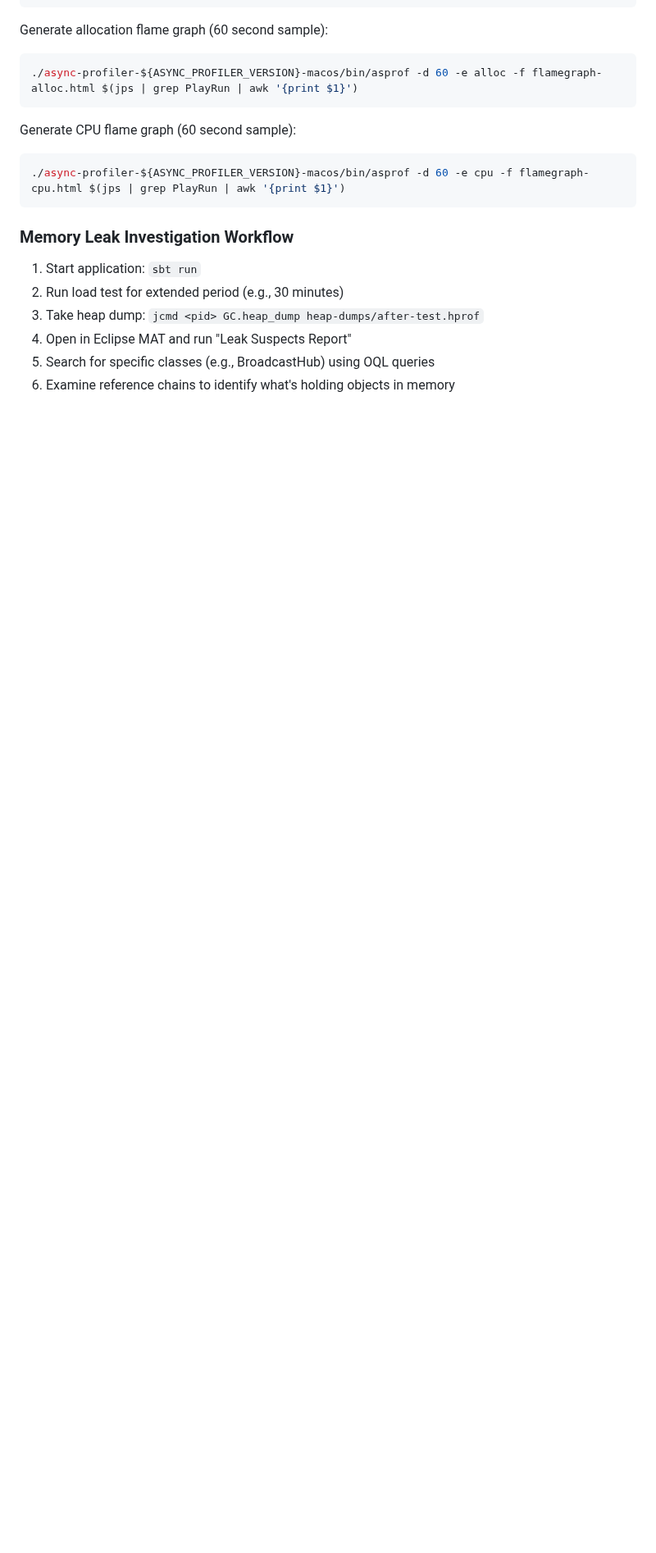
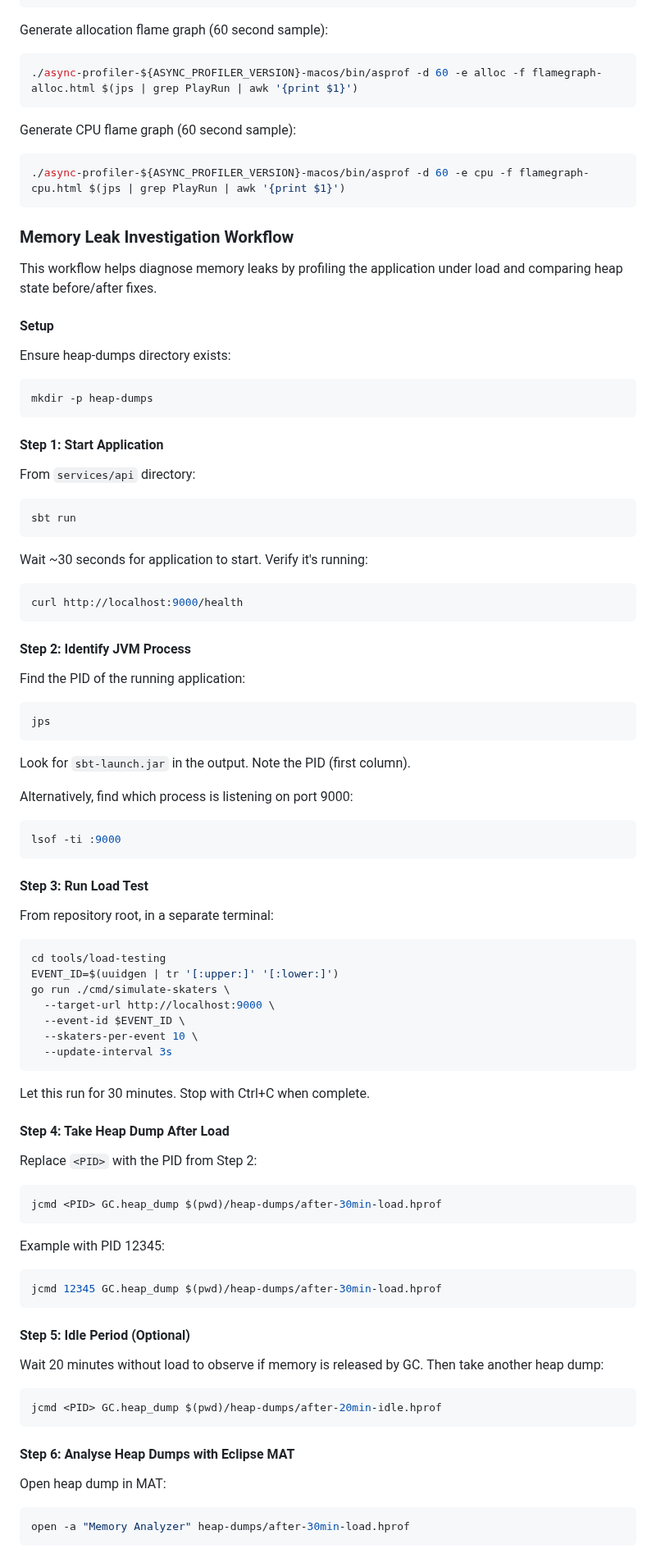
Before and after one commit to SkatemapApp/skatemap-live, a Markdown page: services/api/CLAUDE.md, the part around one of its changes. Shown at 82% size. GitHub-like rendering; blank space fills up the shorter version.

Commit message:
docs: add detailed memory leak investigation workflow
Add step-by-step instructions for profiling memory leaks with verified
commands for heap dumps and load testing. Includes:
- How to identify the JVM process PID
- Correct jcmd syntax with absolute paths
- Load test simulator command with proper flags
- MAT analysis steps
- Before/after comparison workflow

All commands have been tested and verified to work.

Part of #138

````diff
--- a/services/api/CLAUDE.md
+++ b/services/api/CLAUDE.md
@@ -157,9 +157,79 @@ Generate CPU flame graph (60 second sample):
 
 ### Memory Leak Investigation Workflow
 
-1. Start application: `sbt run`
-2. Run load test for extended period (e.g., 30 minutes)
-3. Take heap dump: `jcmd <pid> GC.heap_dump heap-dumps/after-test.hprof`
-4. Open in Eclipse MAT and run "Leak Suspects Report"
-5. Search for specific classes (e.g., BroadcastHub) using OQL queries
-6. Examine reference chains to identify what's holding objects in memory
+This workflow helps diagnose memory leaks by profiling the application under load and comparing heap state before/after fixes.
+
+#### Setup
+
+Ensure heap-dumps directory exists:
+```bash
+mkdir -p heap-dumps
+```
+
+#### Step 1: Start Application
+
+From `services/api` directory:
+```bash
+sbt run
+```
+
+Wait ~30 seconds for application to start. Verify it's running:
+```bash
+curl http://localhost:9000/health
+```
+
+#### Step 2: Identify JVM Process
+
+Find the PID of the running application:
+```bash
+jps
+```
+
+Look for `sbt-launch.jar` in the output. Note the PID (first column).
+
+Alternatively, find which process is listening on port 9000:
+```bash
+lsof -ti :9000
+```
+
+#### Step 3: Run Load Test
+
+From repository root, in a separate terminal:
+```bash
+cd tools/load-testing
+EVENT_ID=$(uuidgen | tr '[:upper:]' '[:lower:]')
+go run ./cmd/simulate-skaters \
+  --target-url http://localhost:9000 \
+  --event-id $EVENT_ID \
+  --skaters-per-event 10 \
+  --update-interval 3s
+```
+
+Let this run for 30 minutes. Stop with Ctrl+C when complete.
+
+#### Step 4: Take Heap Dump After Load
+
+Replace `<PID>` with the PID from Step 2:
+```bash
+jcmd <PID> GC.heap_dump $(pwd)/heap-dumps/after-30min-load.hprof
+```
+
+Example with PID 12345:
+```bash
+jcmd 12345 GC.heap_dump $(pwd)/heap-dumps/after-30min-load.hprof
+```
+
+#### Step 5: Idle Period (Optional)
+
+Wait 20 minutes without load to observe if memory is released by GC. Then take another heap dump:
+```bash
+jcmd <PID> GC.heap_dump $(pwd)/heap-dumps/after-20min-idle.hprof
+```
+
+#### Step 6: Analyse Heap Dumps with Eclipse MAT
+
+Open heap dump in MAT:
+```bash
+open -a "Memory Analyzer" heap-dumps/after-30min-load.hprof
+```
+
````
Also changed, not shown: other parts of services/api/CLAUDE.md (+27 -0 lines).
